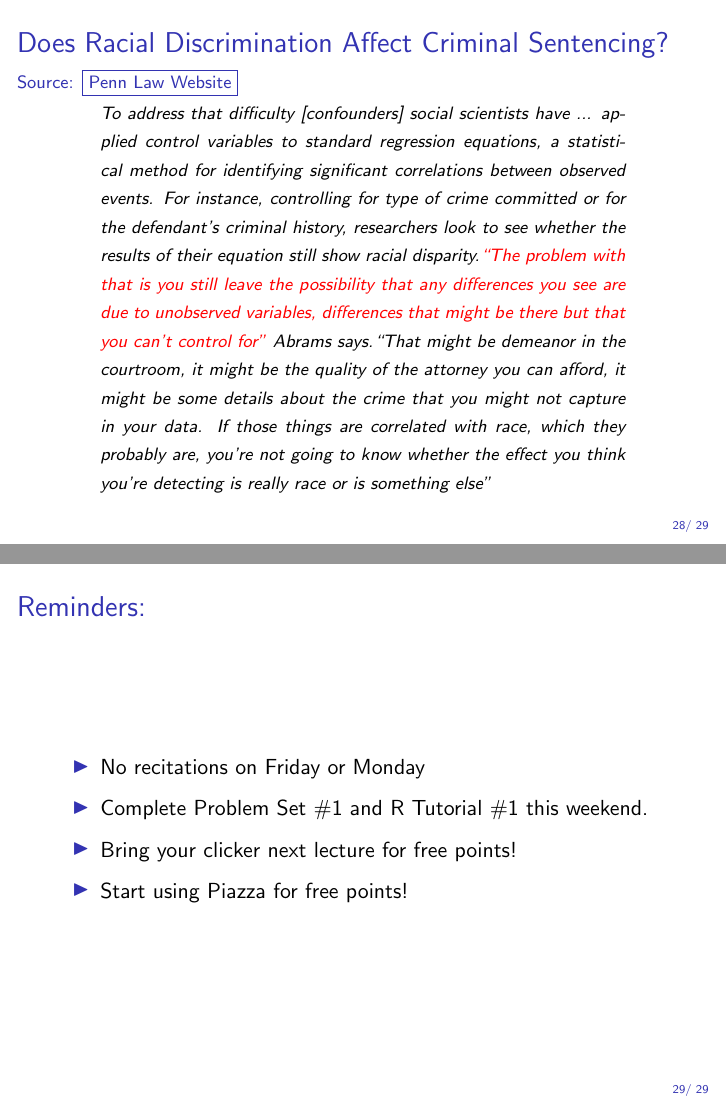
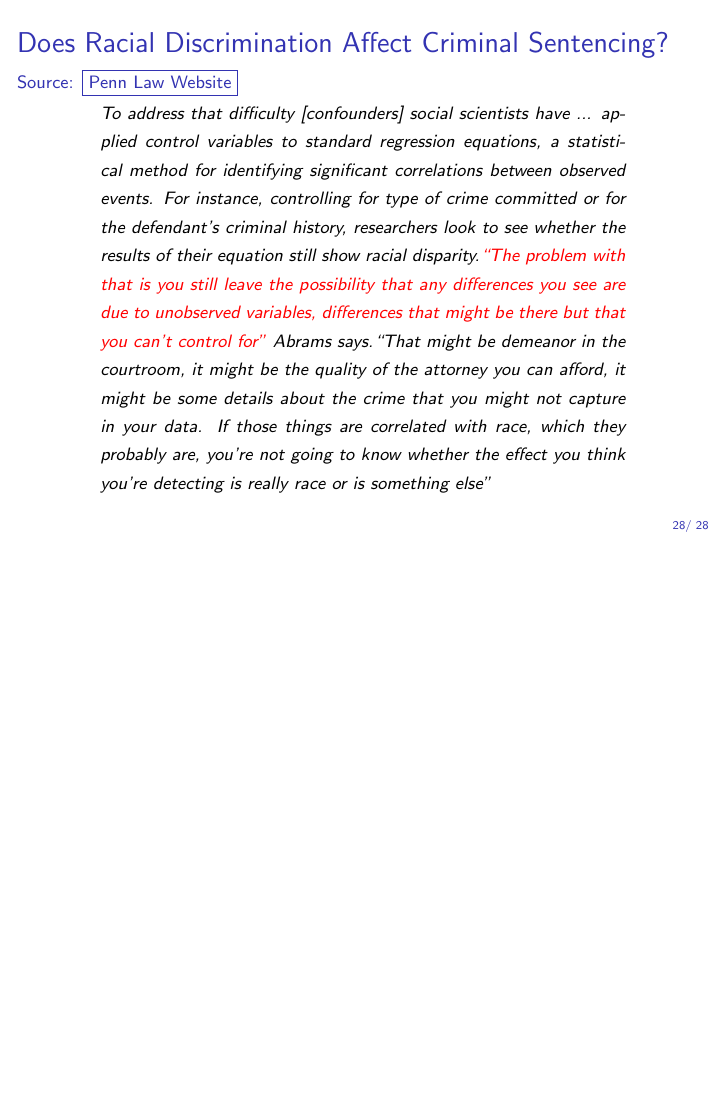
Before and after one commit to fditraglia/Econ103Public, LaTeX slides (slides/lecture01.tex): pages 28 and 29 of 29 before the commit and page 28 of 28 after it, the two joined at a grey line, the shorter picture padded with empty space. Compiled offline with pdfLaTeX.

Commit message:
re-build after removing slide from lecture 1

```diff
--- a/slides/lecture01.tex
+++ b/slides/lecture01.tex
@@ -534,14 +534,4 @@ To address that difficulty [confounders] social scientists have ... applied cont
 
 %%%%%%%%%%%%%%%%%%%%%%%%%%%%%%%%%%%%%%%%
 
-\begin{frame}
-\frametitle{Reminders:}
-\begin{itemize}
-	\item No recitations on Friday or Monday
-	\item Complete Problem Set \#1 and R Tutorial \#1 this weekend.
-	\item Bring your clicker next lecture for free points!
-	\item Start using Piazza for free points!
-\end{itemize}
-\end{frame}
-
 \end{document}
```
Also changed, not shown: slides/lecture01_handout.pdf, slides/lecture01_screen.pdf, slides/lecture12_handout.pdf, slides/lecture24_handout.pdf.
